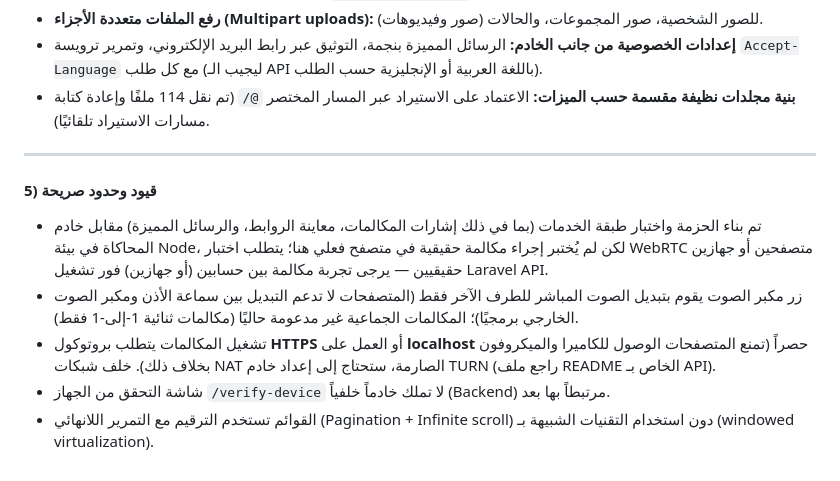
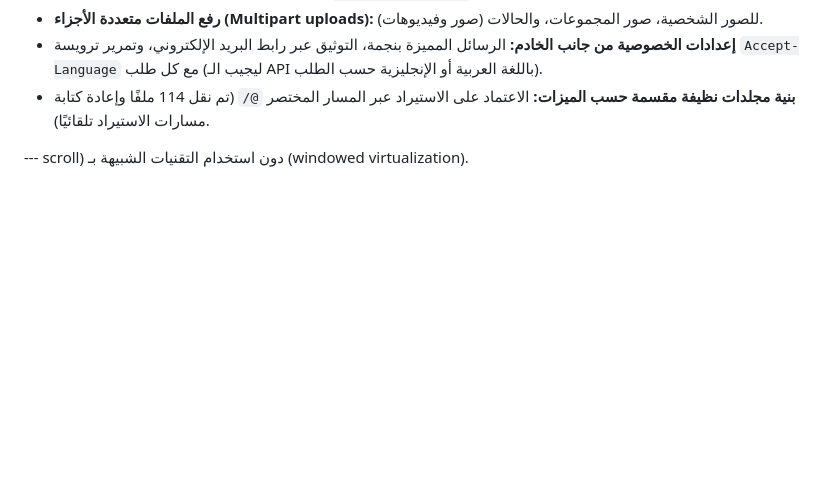
Before and after one commit to ahmadtawela/lamma-A-real-time-messaging-application, a Markdown page: README.md, the part around the change. GitHub-like rendering; blank space fills up the shorter version.

```diff
--- a/README.md
+++ b/README.md
@@ -90,12 +90,4 @@ src/
 * **إعدادات الخصوصية من جانب الخادم:** الرسائل المميزة بنجمة، التوثيق عبر رابط البريد الإلكتروني، وتمرير ترويسة `Accept-Language` مع كل طلب (ليجيب الـ API باللغة العربية أو الإنجليزية حسب الطلب).
 * **بنية مجلدات نظيفة مقسمة حسب الميزات:** الاعتماد على الاستيراد عبر المسار المختصر `@/` (تم نقل 114 ملفًا وإعادة كتابة مسارات الاستيراد تلقائيًا).
 
----
-
-#### 5) قيود وحدود صريحة
-
-* تم بناء الحزمة واختبار طبقة الخدمات (بما في ذلك إشارات المكالمات، معاينة الروابط، والرسائل المميزة) مقابل خادم المحاكاة في بيئة Node، لكن لم يُختبر إجراء مكالمة حقيقية في متصفح فعلي هنا؛ يتطلب اختبار WebRTC متصفحين أو جهازين حقيقيين — يرجى تجربة مكالمة بين حسابين (أو جهازين) فور تشغيل Laravel API.
-* زر مكبر الصوت يقوم بتبديل الصوت المباشر للطرف الآخر فقط (المتصفحات لا تدعم التبديل بين سماعة الأذن ومكبر الصوت الخارجي برمجيًا)؛ المكالمات الجماعية غير مدعومة حاليًا (مكالمات ثنائية 1-إلى-1 فقط).
-* تشغيل المكالمات يتطلب بروتوكول **HTTPS** أو العمل على **localhost** حصراً (تمنع المتصفحات الوصول للكاميرا والميكروفون بخلاف ذلك). خلف شبكات NAT الصارمة، ستحتاج إلى إعداد خادم TURN (راجع ملف README الخاص بـ API).
-* شاشة التحقق من الجهاز `/verify-device` لا تملك خادماً خلفياً (Backend) مرتبطاً بها بعد.
-* القوائم تستخدم الترقيم مع التمرير اللانهائي (Pagination + Infinite scroll) دون استخدام التقنيات الشبيهة بـ (windowed virtualization).
+--- scroll) دون استخدام التقنيات الشبيهة بـ (windowed virtualization).
```
